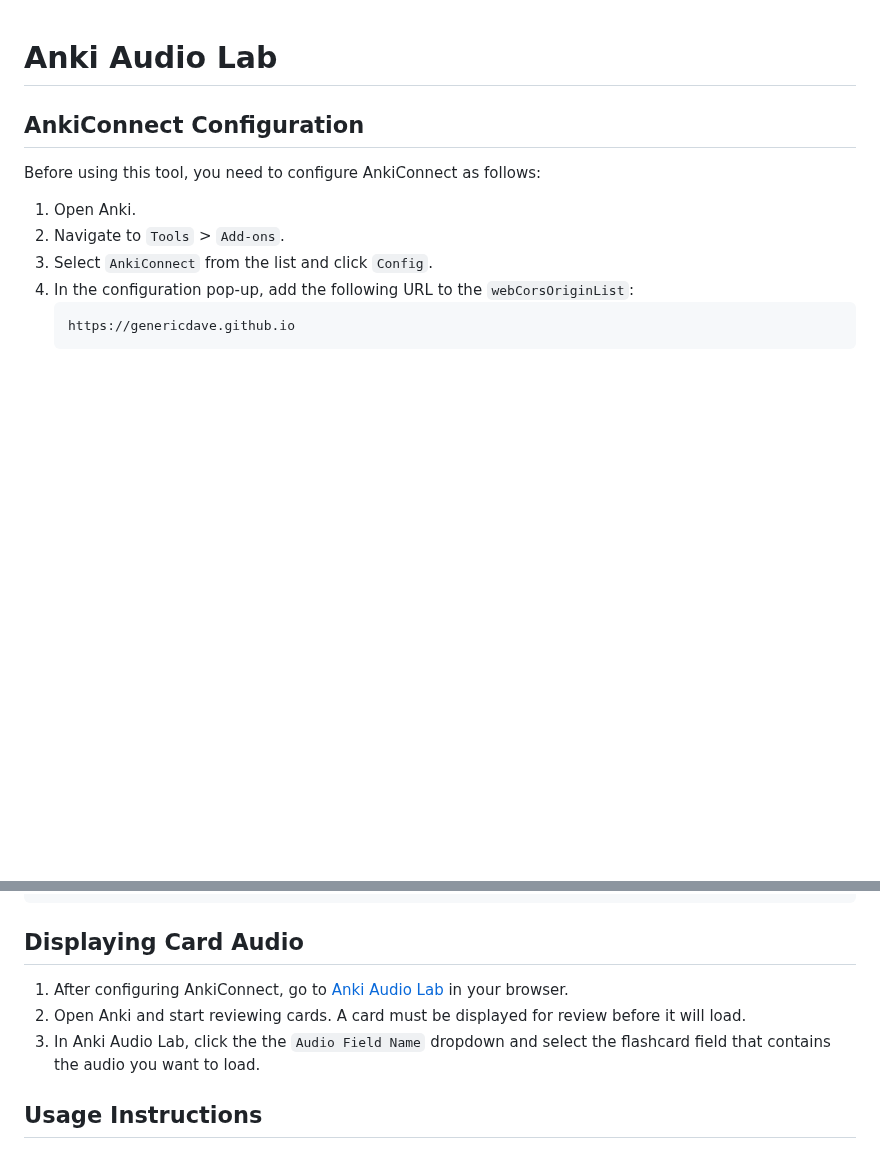
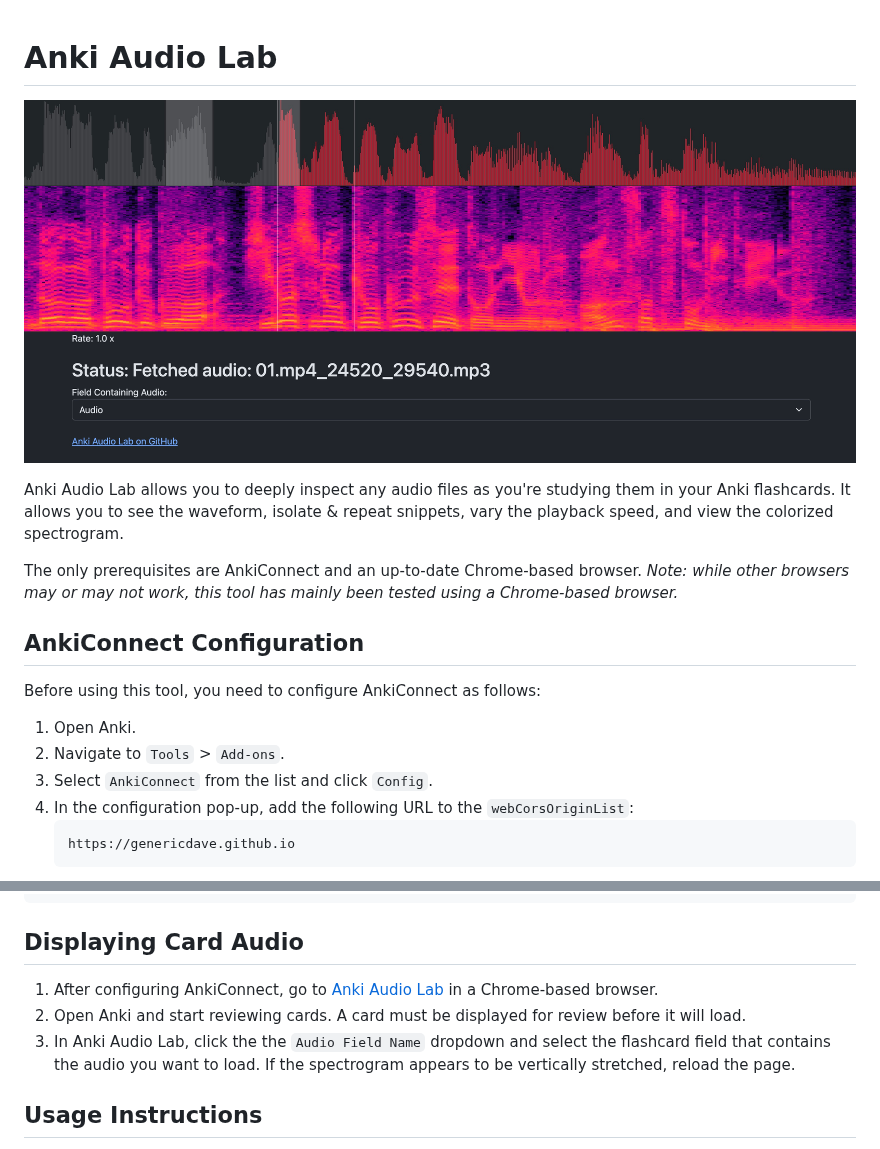
Before and after one commit to genericdave/anki-audio-lab, a Markdown page: README.md, 2 parts joined by grey strips. Rendered like a GitHub page; blank space fills up the shorter version.

Commit message:
added screenshot, description, and browser instructions

```diff
--- a/README.md
+++ b/README.md
@@ -1,4 +1,10 @@
 # Anki Audio Lab
+
+![Screenshot](https://github.com/genericdave/anki-audio-lab/blob/main/img/Screenshot.jpg?raw=true)
+
+Anki Audio Lab allows you to deeply inspect any audio files as you're studying them in your Anki flashcards. It allows you to see the waveform, isolate & repeat snippets, vary the playback speed, and view the colorized spectrogram.
+
+The only prerequisites are AnkiConnect and an up-to-date Chrome-based browser. *Note: while other browsers may or may not work, this tool has mainly been tested using a Chrome-based browser.*
 
 ## AnkiConnect Configuration
 
@@ -30,9 +36,9 @@ The final configuration should resemble the following JSON structure:
 
 ## Displaying Card Audio
 
-1. After configuring AnkiConnect, go to [Anki Audio Lab](https://genericdave.github.io/anki-audio-lab/) in your browser.
+1. After configuring AnkiConnect, go to [Anki Audio Lab](https://genericdave.github.io/anki-audio-lab/) in a Chrome-based browser.
 2. Open Anki and start reviewing cards. A card must be displayed for review before it will load.
-3. In Anki Audio Lab, click the the `Audio Field Name` dropdown and select the flashcard field that contains the audio you want to load.
+3. In Anki Audio Lab, click the the `Audio Field Name` dropdown and select the flashcard field that contains the audio you want to load. If the spectrogram appears to be vertically stretched, reload the page.
 
 
 ## Usage Instructions
```
